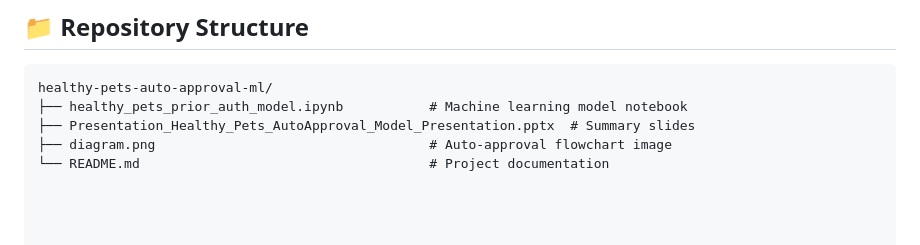
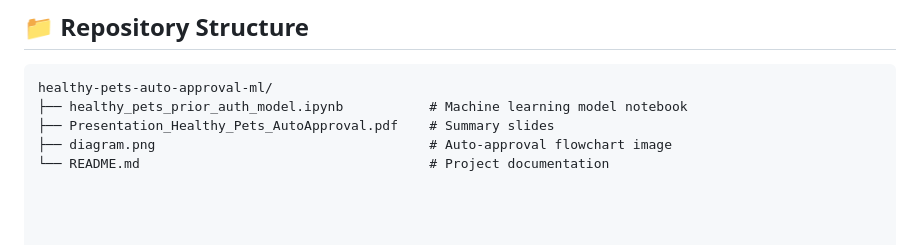
Before and after one commit to elenafmoseyko/Auto-Approval-Prior-Authorization-ML, a Markdown page: README.md, the part around the change. GitHub-like rendering.

````diff
--- a/README.md
+++ b/README.md
@@ -74,6 +74,6 @@ Model outputs were evaluated at various decision thresholds:
 ```text
 healthy-pets-auto-approval-ml/
 ├── healthy_pets_prior_auth_model.ipynb           # Machine learning model notebook
-├── Presentation_Healthy_Pets_AutoApproval_Model_Presentation.pptx  # Summary slides
+├── Presentation_Healthy_Pets_AutoApproval.pdf    # Summary slides
 ├── diagram.png                                   # Auto-approval flowchart image
 └── README.md                                     # Project documentation
````
